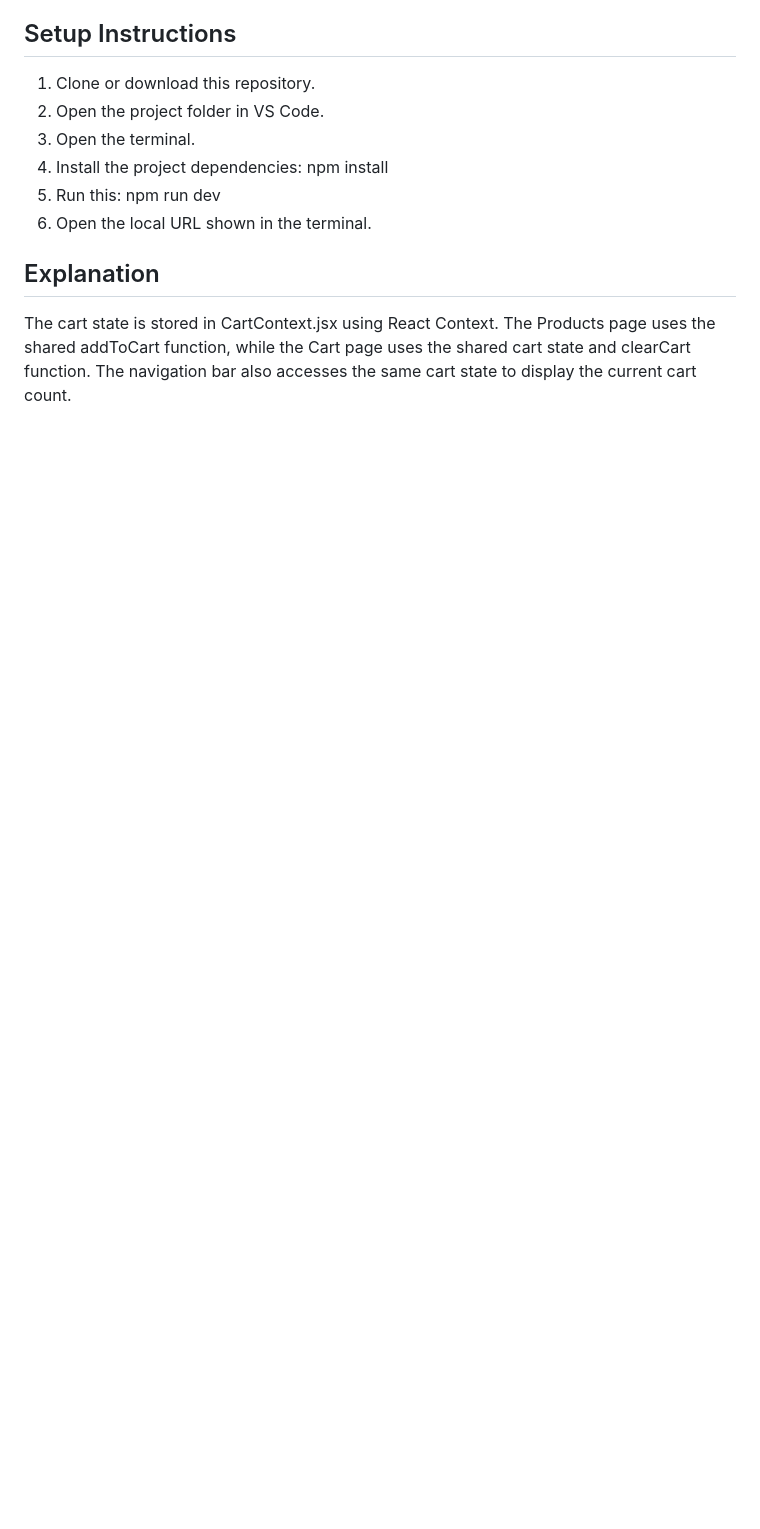
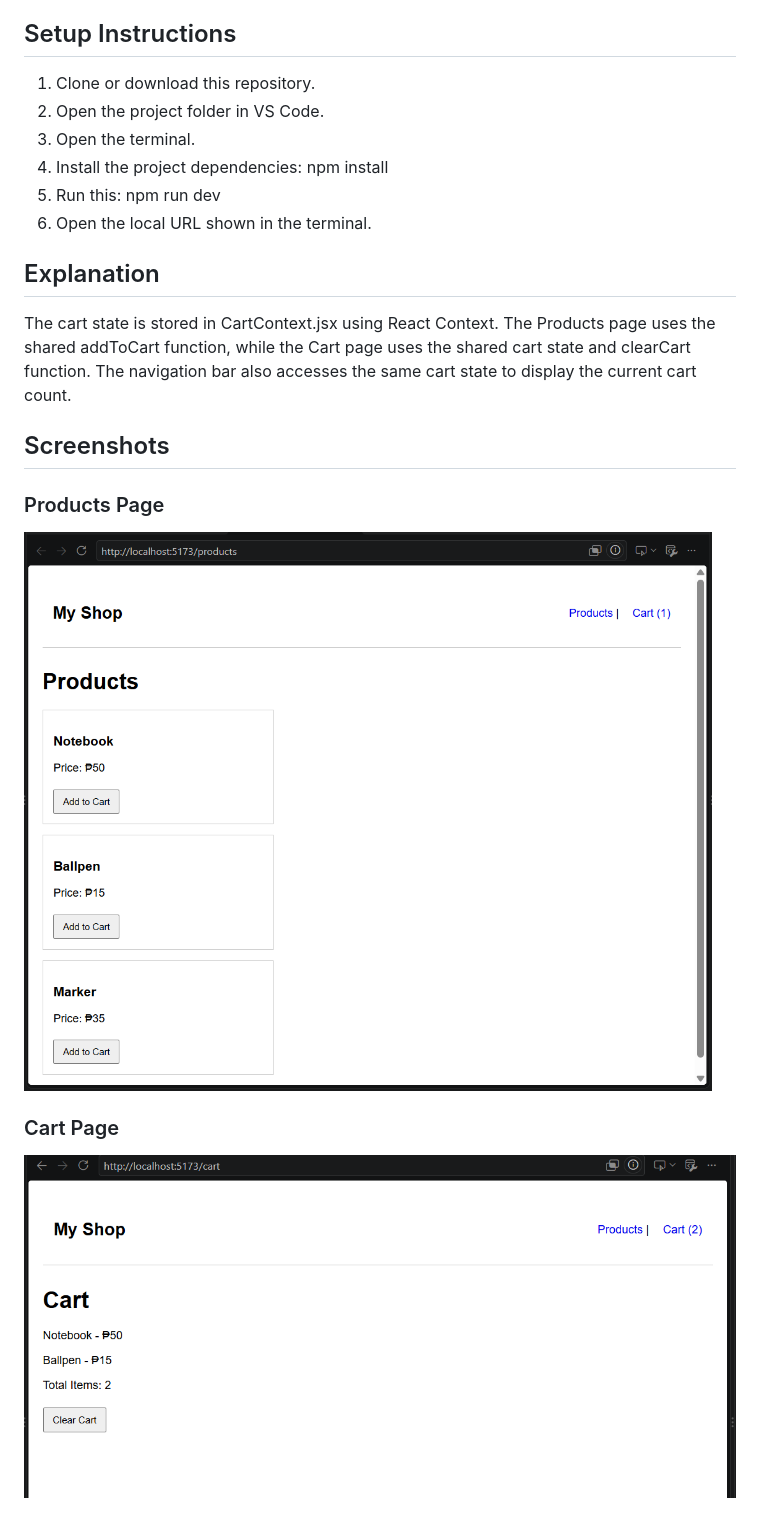
Before and after one commit to j4k3lm/week7-mini-activity, a Markdown page: README.md, the part around the change. GitHub-like rendering; pictures changed too: screenshots/cart-page.png (added), screenshots/products-page.png (added); blank space fills up the shorter version.

Commit message:
Add screenshots and documentation

```diff
--- a/README.md
+++ b/README.md
@@ -36,3 +36,13 @@ This project is a simple React shopping cart application with a Products page an
 ## Explanation
 
 The cart state is stored in CartContext.jsx using React Context. The Products page uses the shared addToCart function, while the Cart page uses the shared cart state and clearCart function. The navigation bar also accesses the same cart state to display the current cart count.
+
+## Screenshots
+
+### Products Page
+
+![Products Page](screenshots/products-page.png)
+
+### Cart Page
+
+![Cart Page](screenshots/cart-page.png)
```
